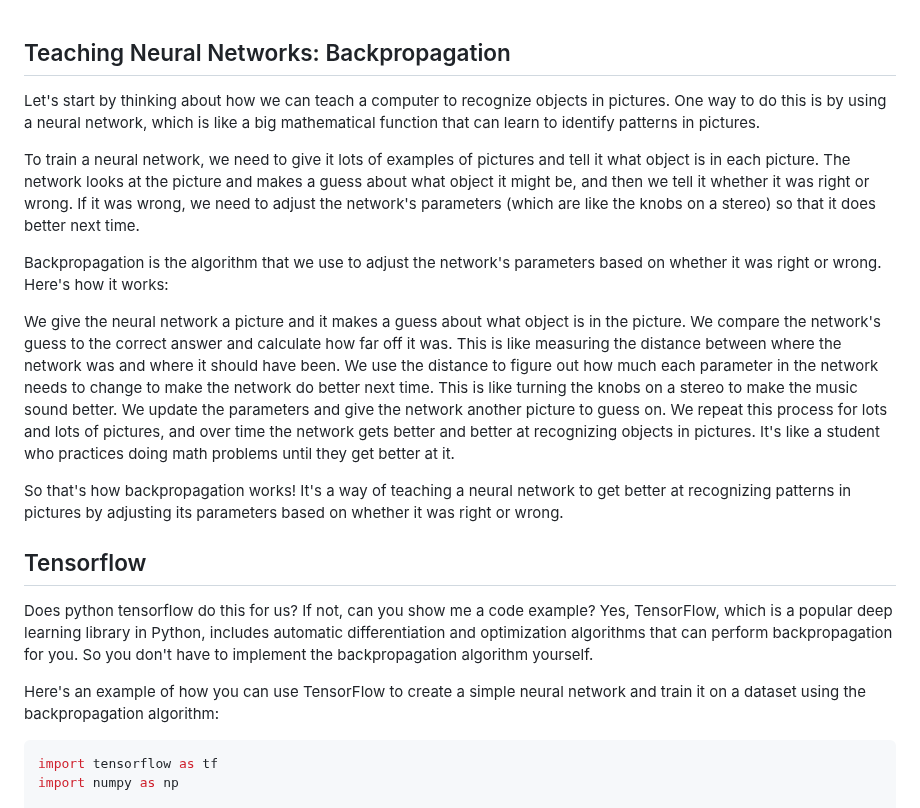
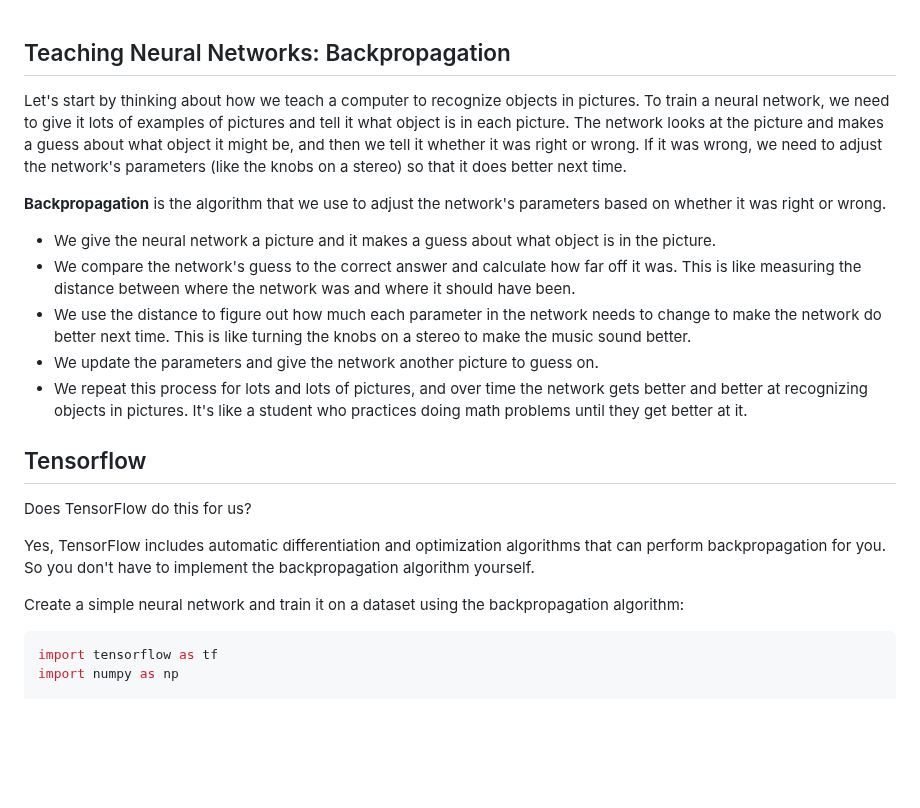
Before and after one commit to tdiprima/ML-Python-Projects, a Markdown page: docs/Backpropagation.md, the part around one of its changes. Drawn GitHub-style; blank space fills up the shorter version.

````diff
--- a/docs/Backpropagation.md
+++ b/docs/Backpropagation.md
@@ -1,27 +1,22 @@
 ## Teaching Neural Networks: Backpropagation
 
-<!--Sure, I'd be happy to explain backpropagation in a way that a 10-year-old can understand!-->
+Let's start by thinking about how we teach a computer to recognize objects in pictures.  To train a neural network, we need to give it lots of examples of pictures and tell it what object is in each picture. The network looks at the picture and makes a guess about what object it might be, and then we tell it whether it was right or wrong. If it was wrong, we need to adjust the network's parameters (like the knobs on a stereo) so that it does better next time.
 
-Let's start by thinking about how we can teach a computer to recognize objects in pictures. One way to do this is by using a neural network, which is like a big mathematical function that can learn to identify patterns in pictures.
+**Backpropagation** is the algorithm that we use to adjust the network's parameters based on whether it was right or wrong.
 
-To train a neural network, we need to give it lots of examples of pictures and tell it what object is in each picture. The network looks at the picture and makes a guess about what object it might be, and then we tell it whether it was right or wrong. If it was wrong, we need to adjust the network's parameters (which are like the knobs on a stereo) so that it does better next time.
-
-Backpropagation is the algorithm that we use to adjust the network's parameters based on whether it was right or wrong. Here's how it works:
-
-We give the neural network a picture and it makes a guess about what object is in the picture.
-We compare the network's guess to the correct answer and calculate how far off it was. This is like measuring the distance between where the network was and where it should have been.
-We use the distance to figure out how much each parameter in the network needs to change to make the network do better next time. This is like turning the knobs on a stereo to make the music sound better.
-We update the parameters and give the network another picture to guess on.
-We repeat this process for lots and lots of pictures, and over time the network gets better and better at recognizing objects in pictures. It's like a student who practices doing math problems until they get better at it.
-
-So that's how backpropagation works! It's a way of teaching a neural network to get better at recognizing patterns in pictures by adjusting its parameters based on whether it was right or wrong.
+* We give the neural network a picture and it makes a guess about what object is in the picture.
+* We compare the network's guess to the correct answer and calculate how far off it was. This is like measuring the distance between where the network was and where it should have been.
+* We use the distance to figure out how much each parameter in the network needs to change to make the network do better next time. This is like turning the knobs on a stereo to make the music sound better.
+* We update the parameters and give the network another picture to guess on.
+* We repeat this process for lots and lots of pictures, and over time the network gets better and better at recognizing objects in pictures. It's like a student who practices doing math problems until they get better at it.
 
 ## Tensorflow
 
-Does python tensorflow do this for us?  If not, can you show me a code example?
-Yes, TensorFlow, which is a popular deep learning library in Python, includes automatic differentiation and optimization algorithms that can perform backpropagation for you. So you don't have to implement the backpropagation algorithm yourself.
+<span style="color:#0000dd;">Does TensorFlow do this for us?</span>
 
-Here's an example of how you can use TensorFlow to create a simple neural network and train it on a dataset using the backpropagation algorithm:
+Yes, TensorFlow includes automatic differentiation and optimization algorithms that can perform backpropagation for you. So you don't have to implement the backpropagation algorithm yourself.
+
+Create a simple neural network and train it on a dataset using the backpropagation algorithm:
 
 ```py
 import tensorflow as tf
````
Also changed, not shown: other parts of docs/Backpropagation.md (+2 -0 lines).
